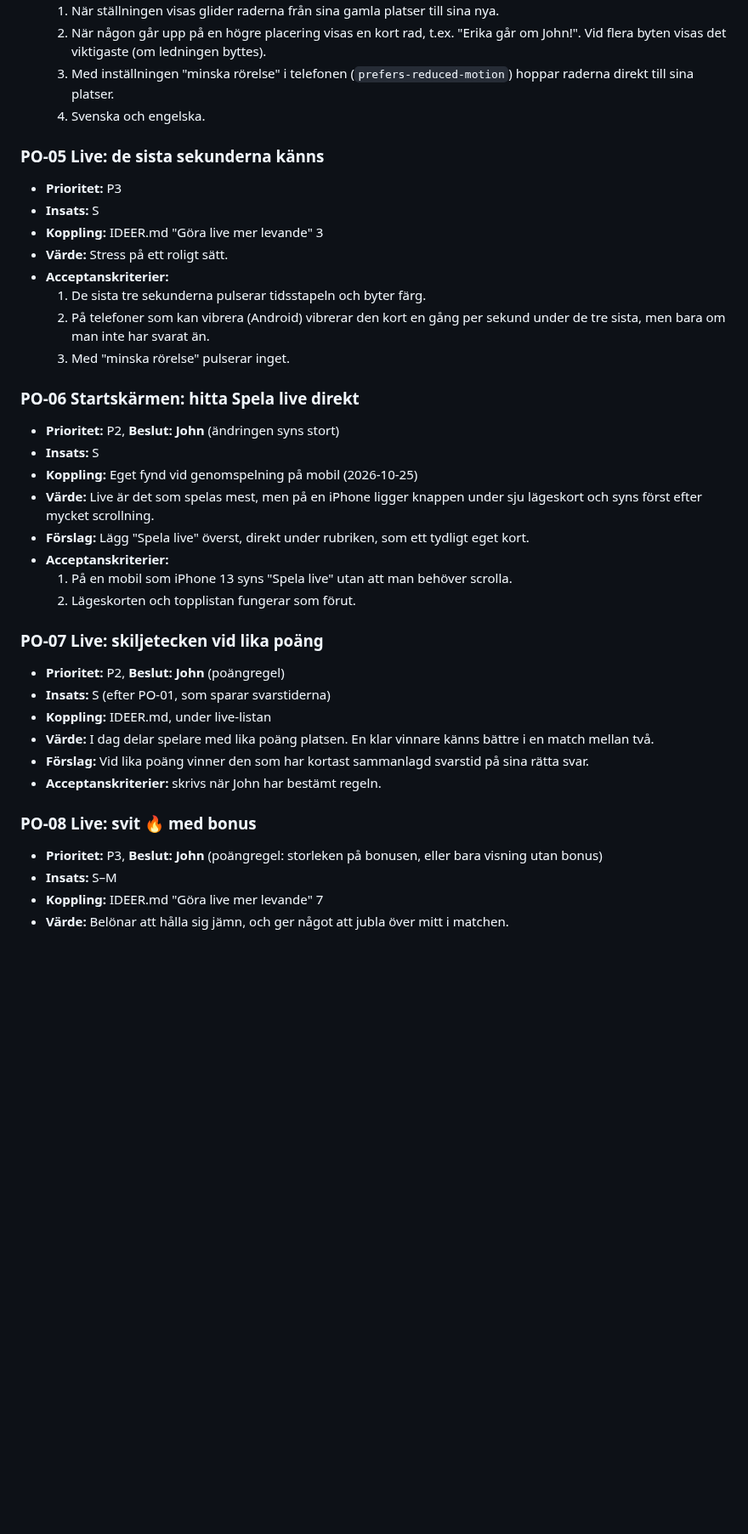
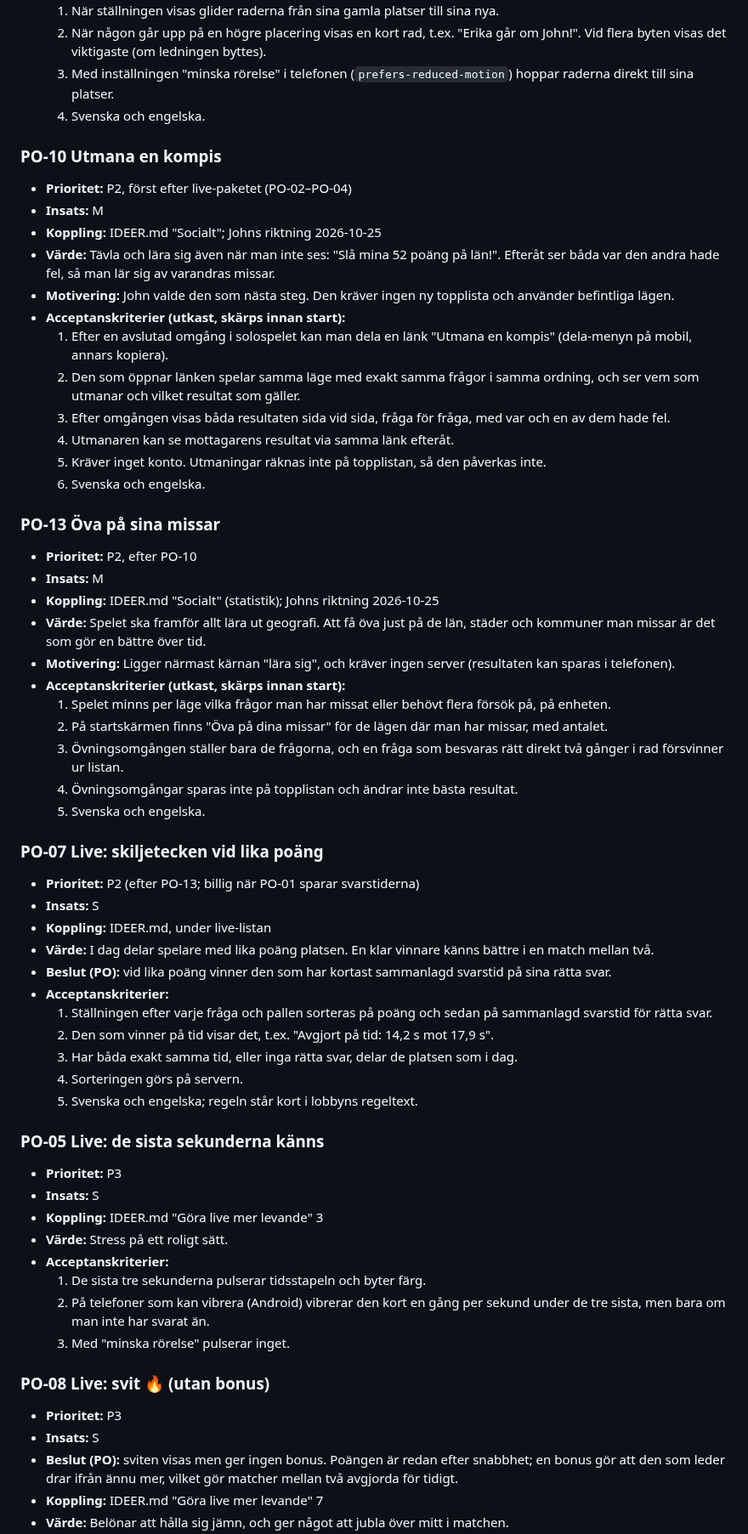
Before and after one commit to hamiltoon/sweden-county-quiz, a Markdown page: BACKLOG.md, the part around one of its changes. Shown at 85% size. Rendered like a GitHub page; blank space fills up the shorter version.

```diff
--- a/BACKLOG.md
+++ b/BACKLOG.md
@@ -93,6 +118,48 @@ Senast uppdaterad: 2026-10-25.
   3. Med inställningen "minska rörelse" i telefonen (`prefers-reduced-motion`) hoppar raderna direkt till sina platser.
   4. Svenska och engelska.
 
+### PO-10 Utmana en kompis
+- **Prioritet:** P2, först efter live-paketet (PO-02–PO-04)
+- **Insats:** M
+- **Koppling:** IDEER.md "Socialt"; Johns riktning 2026-10-25
+- **Värde:** Tävla och lära sig även när man inte ses: "Slå mina 52 poäng på län!". Efteråt ser båda var den andra
+  hade fel, så man lär sig av varandras missar.
+- **Motivering:** John valde den som nästa steg. Den kräver ingen ny topplista och använder befintliga lägen.
+- **Acceptanskriterier (utkast, skärps innan start):**
+  1. Efter en avslutad omgång i solospelet kan man dela en länk "Utmana en kompis" (dela-menyn på mobil, annars kopiera).
+  2. Den som öppnar länken spelar samma läge med exakt samma frågor i samma ordning, och ser vem som utmanar och vilket resultat som gäller.
+  3. Efter omgången visas båda resultaten sida vid sida, fråga för fråga, med var och en av dem hade fel.
+  4. Utmanaren kan se mottagarens resultat via samma länk efteråt.
+  5. Kräver inget konto. Utmaningar räknas inte på topplistan, så den påverkas inte.
+  6. Svenska och engelska.
+
+### PO-13 Öva på sina missar
+- **Prioritet:** P2, efter PO-10
+- **Insats:** M
+- **Koppling:** IDEER.md "Socialt" (statistik); Johns riktning 2026-10-25
+- **Värde:** Spelet ska framför allt lära ut geografi. Att få öva just på de län, städer och kommuner man missar
+  är det som gör en bättre över tid.
+- **Motivering:** Ligger närmast kärnan "lära sig", och kräver ingen server (resultaten kan sparas i telefonen).
+- **Acceptanskriterier (utkast, skärps innan start):**
+  1. Spelet minns per läge vilka frågor man har missat eller behövt flera försök på, på enheten.
+  2. På startskärmen finns "Öva på dina missar" för de lägen där man har missar, med antalet.
+  3. Övningsomgången ställer bara de frågorna, och en fråga som besvaras rätt direkt två gånger i rad försvinner ur listan.
+  4. Övningsomgångar sparas inte på topplistan och ändrar inte bästa resultat.
+  5. Svenska och engelska.
+
+### PO-07 Live: skiljetecken vid lika poäng
+- **Prioritet:** P2 (efter PO-13; billig när PO-01 sparar svarstiderna)
+- **Insats:** S
+- **Koppling:** IDEER.md, under live-listan
+- **Värde:** I dag delar spelare med lika poäng platsen. En klar vinnare känns bättre i en match mellan två.
+- **Beslut (PO):** vid lika poäng vinner den som har kortast sammanlagd svarstid på sina rätta svar.
+- **Acceptanskriterier:**
+  1. Ställningen efter varje fråga och pallen sorteras på poäng och sedan på sammanlagd svarstid för rätta svar.
+  2. Den som vinner på tid visar det, t.ex. "Avgjort på tid: 14,2 s mot 17,9 s".
+  3. Har båda exakt samma tid, eller inga rätta svar, delar de platsen som i dag.
+  4. Sorteringen görs på servern.
+  5. Svenska och engelska; regeln står kort i lobbyns regeltext.
+
 ### PO-05 Live: de sista sekunderna känns
 - **Prioritet:** P3
 - **Insats:** S
@@ -103,27 +170,10 @@ Senast uppdaterad: 2026-10-25.
   2. På telefoner som kan vibrera (Android) vibrerar den kort en gång per sekund under de tre sista, men bara om man inte har svarat än.
   3. Med "minska rörelse" pulserar inget.
 
-### PO-06 Startskärmen: hitta Spela live direkt
-- **Prioritet:** P2, **Beslut: John** (ändringen syns stort)
+### PO-08 Live: svit 🔥 (utan bonus)
+- **Prioritet:** P3
 - **Insats:** S
-- **Koppling:** Eget fynd vid genomspelning på mobil (2026-10-25)
-- **Värde:** Live är det som spelas mest, men på en iPhone ligger knappen under sju lägeskort och syns först efter
-  mycket scrollning.
-- **Förslag:** Lägg "Spela live" överst, direkt under rubriken, som ett tydligt eget kort.
-- **Acceptanskriterier:**
-  1. På en mobil som iPhone 13 syns "Spela live" utan att man behöver scrolla.
-  2. Lägeskorten och topplistan fungerar som förut.
-
-### PO-07 Live: skiljetecken vid lika poäng
-- **Prioritet:** P2, **Beslut: John** (poängregel)
-- **Insats:** S (efter PO-01, som sparar svarstiderna)
-- **Koppling:** IDEER.md, under live-listan
-- **Värde:** I dag delar spelare med lika poäng platsen. En klar vinnare känns bättre i en match mellan två.
-- **Förslag:** Vid lika poäng vinner den som har kortast sammanlagd svarstid på sina rätta svar.
-- **Acceptanskriterier:** skrivs när John har bestämt regeln.
-
-### PO-08 Live: svit 🔥 med bonus
-- **Prioritet:** P3, **Beslut: John** (poängregel: storleken på bonusen, eller bara visning utan bonus)
-- **Insats:** S–M
+- **Beslut (PO):** sviten visas men ger ingen bonus. Poängen är redan efter snabbhet; en bonus gör att den som
+  leder drar ifrån ännu mer, vilket gör matcher mellan två avgjorda för tidigt.
 - **Koppling:** IDEER.md "Göra live mer levande" 7
 - **Värde:** Belönar att hålla sig jämn, och ger något att jubla över mitt i matchen.
```
Also changed, not shown: other parts of BACKLOG.md (+37 -24 lines).
